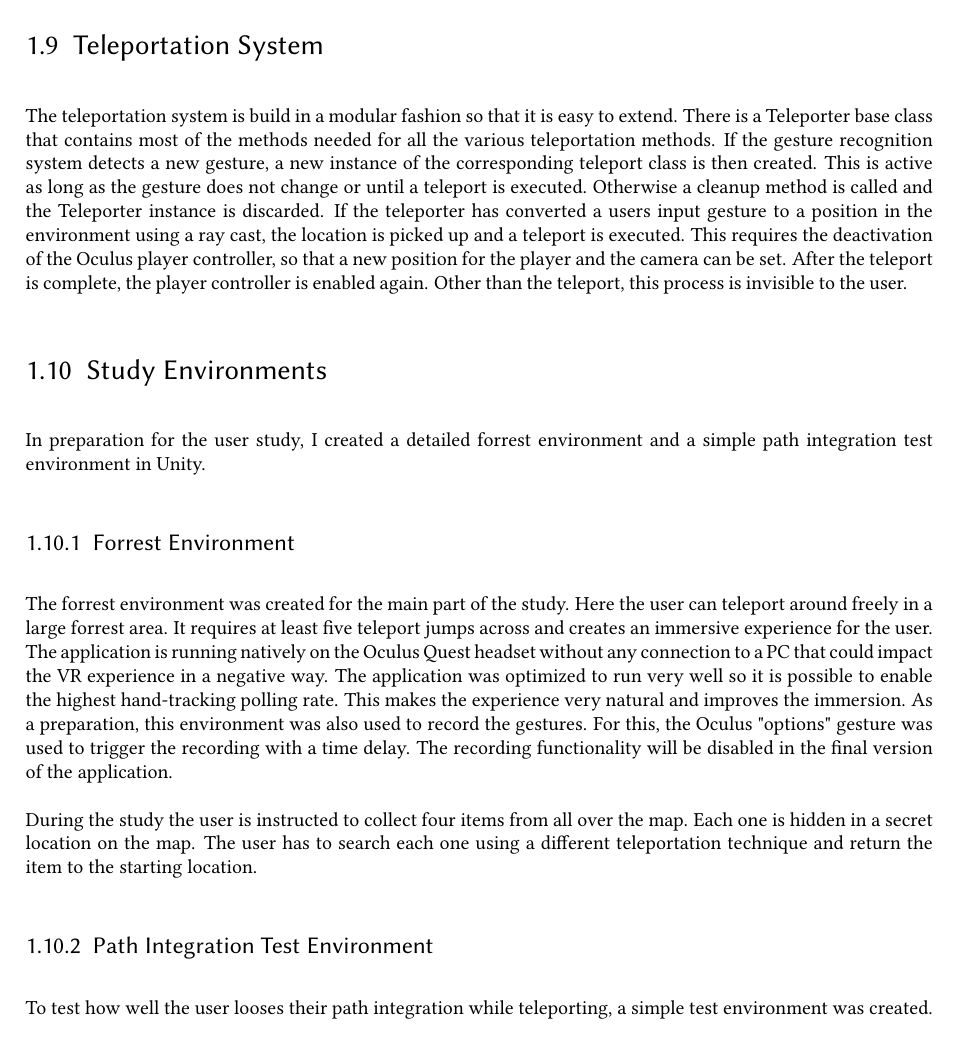
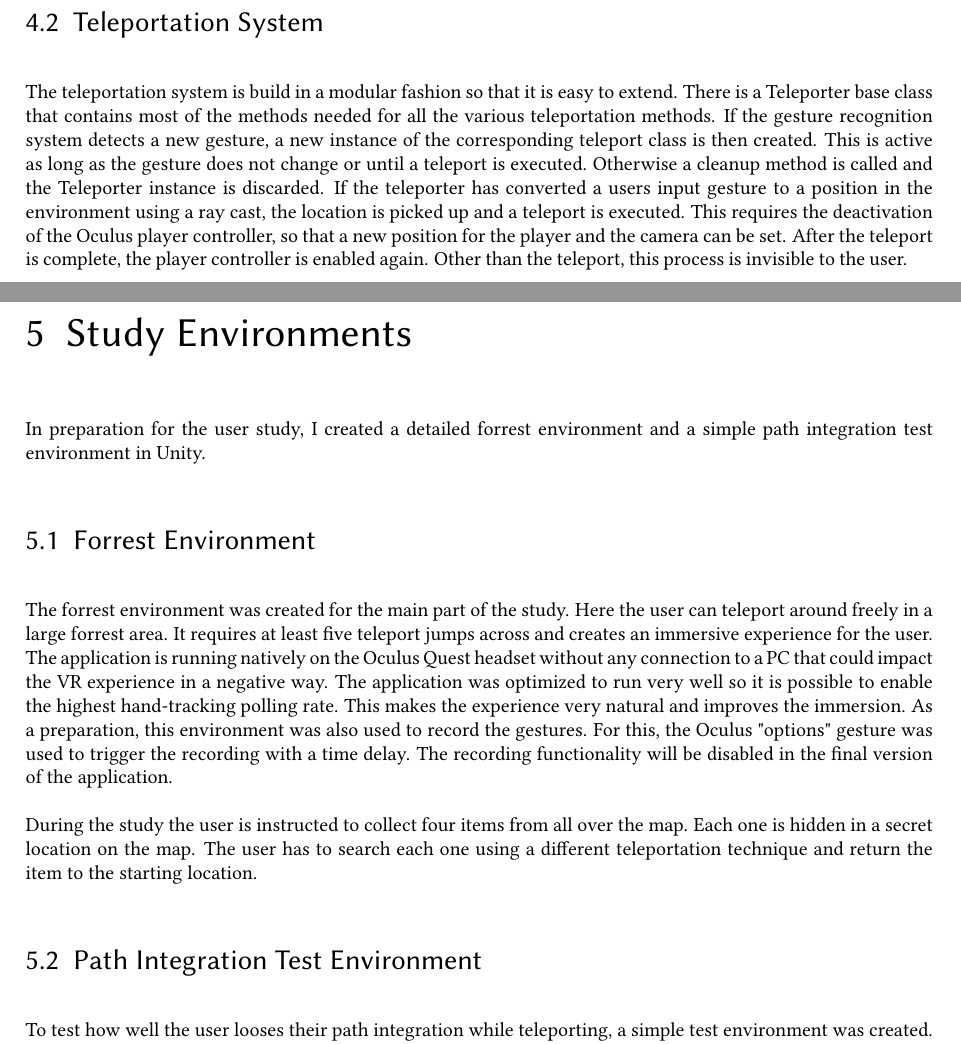
Before and after one commit to poesterlin/MA, a LaTeX thesis (project.tex, which reads chapters/Environment.tex): part of page 10 of 11 before the commit and two parts of pages 11 and 12 of 13 after it, the two joined at a grey line, cut so that both start at the same text. Compiled offline with pdfLaTeX.

Commit message:
change to chapters

```diff
--- a/chapters/Environment.tex
+++ b/chapters/Environment.tex
@@ -1,15 +1,15 @@
 
-\section{Study Environments}
+\chapter{Study Environments}
 In preparation for the user study, I created a detailed forrest environment and a simple path integration test environment in Unity.
 
 
 
-\subsection{Forrest Environment}
+\section{Forrest Environment}
 
 The forrest environment was created for the main part of the study. Here the user can teleport around freely in a large forrest area. It requires at least five teleport jumps across and creates an immersive experience for the user. The application is running natively on the Oculus Quest headset without any connection to a PC that could impact the VR experience in a negative way. The application was optimized to run very well so it is possible to enable the highest hand-tracking polling rate. This makes the experience very natural and improves the immersion. As a preparation, this environment was also used to record the gestures. For this, the Oculus "options" gesture was used to trigger the recording with a time delay. The recording functionality will be disabled in the final version of the application. % map display
 
 During the study the user is instructed to collect four items from all over the map. Each one is hidden in a secret location on the map. The user has to search each one using a different teleportation technique and return the item to the starting location.
 
 
-\subsection{Path Integration Test Environment} % and accuracy?
+\section{Path Integration Test Environment} % and accuracy?
 To test how well the user looses their path integration while teleporting, a simple test environment was created. The environment is kept very simple and only includes a white ground plane and the skybox. The user starts at a point A and is given the task to teleport to a point B that they are free to choose, to turn around and then return to the point A. The environment was created to measure the distance between the actual point A and the point A' the user landed on after two teleportation steps. This distance is recorded together with the distance of the first teleport. The test is run with all gestures in a randomized order. The recorded data will later give insight into the ability to choose an accurate point and how well the path integration works while teleporting.
```
Also changed, not shown: chapters/Gesture Recognition.tex (+1 -5 lines), chapters/Introduction.tex (+1 -1 lines), chapters/Visualizer.tex (+2 -1 lines), chapters/Vorstudie.tex (+1 -1 lines), project.tex (+0 -1 lines).
